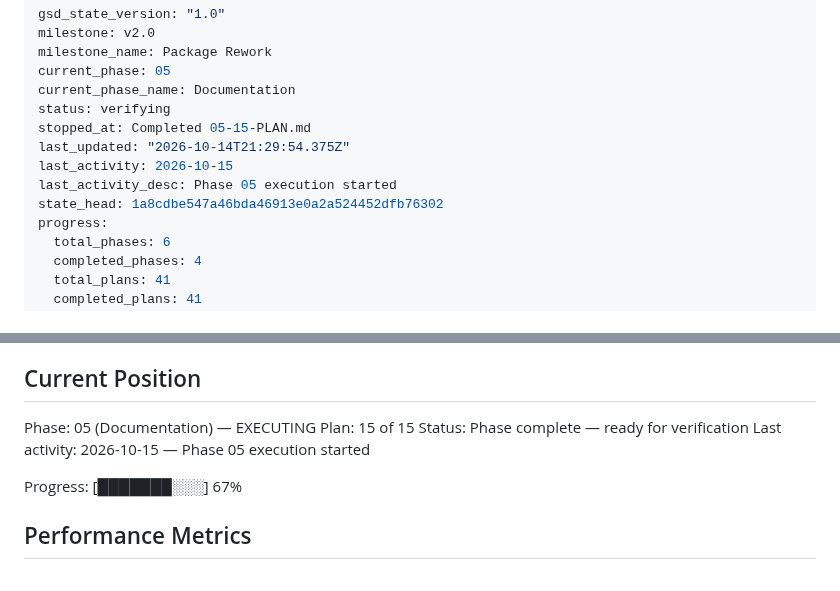
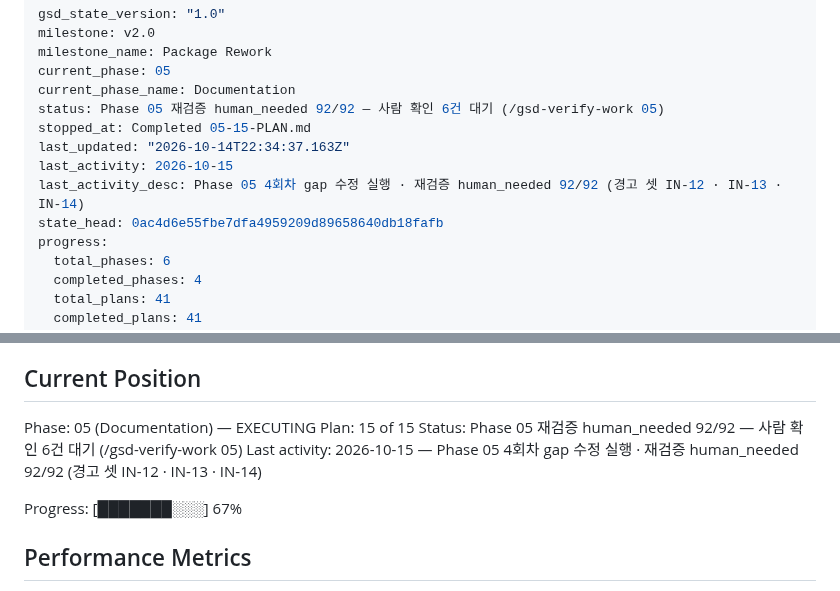
Before and after one commit to woodkill/woody_lints, a Markdown page: .planning/STATE.md, 2 parts joined by grey strips. GitHub-like rendering.

```diff
--- a/.planning/STATE.md
+++ b/.planning/STATE.md
@@ -4,12 +4,12 @@ milestone: v2.0
 milestone_name: Package Rework
 current_phase: 05
 current_phase_name: Documentation
-status: verifying
+status: Phase 05 재검증 human_needed 92/92 — 사람 확인 6건 대기 (/gsd-verify-work 05)
 stopped_at: Completed 05-15-PLAN.md
-last_updated: "2026-10-14T21:29:54.375Z"
+last_updated: "2026-10-14T22:34:37.163Z"
 last_activity: 2026-10-15
-last_activity_desc: Phase 05 execution started
-state_head: 1a8cdbe547a46bda46913e0a2a524452dfb76302
+last_activity_desc: Phase 05 4회차 gap 수정 실행 · 재검증 human_needed 92/92 (경고 셋 IN-12 · IN-13 · IN-14)
+state_head: 0ac4d6e55fbe7dfa4959209d89658640db18fafb
 progress:
   total_phases: 6
   completed_phases: 4
@@ -31,8 +31,8 @@ See: .planning/PROJECT.md (updated 2026-10-13)
 
 Phase: 05 (Documentation) — EXECUTING
 Plan: 15 of 15
-Status: Phase complete — ready for verification
-Last activity: 2026-10-15 — Phase 05 execution started
+Status: Phase 05 재검증 human_needed 92/92 — 사람 확인 6건 대기 (/gsd-verify-work 05)
+Last activity: 2026-10-15 — Phase 05 4회차 gap 수정 실행 · 재검증 human_needed 92/92 (경고 셋 IN-12 · IN-13 · IN-14)
 
 Progress: [███████░░░] 67%
 
```
Also changed, not shown: .planning/REQUIREMENTS.md (+18 -18 lines), .planning/ROADMAP.md (+2 -2 lines).
